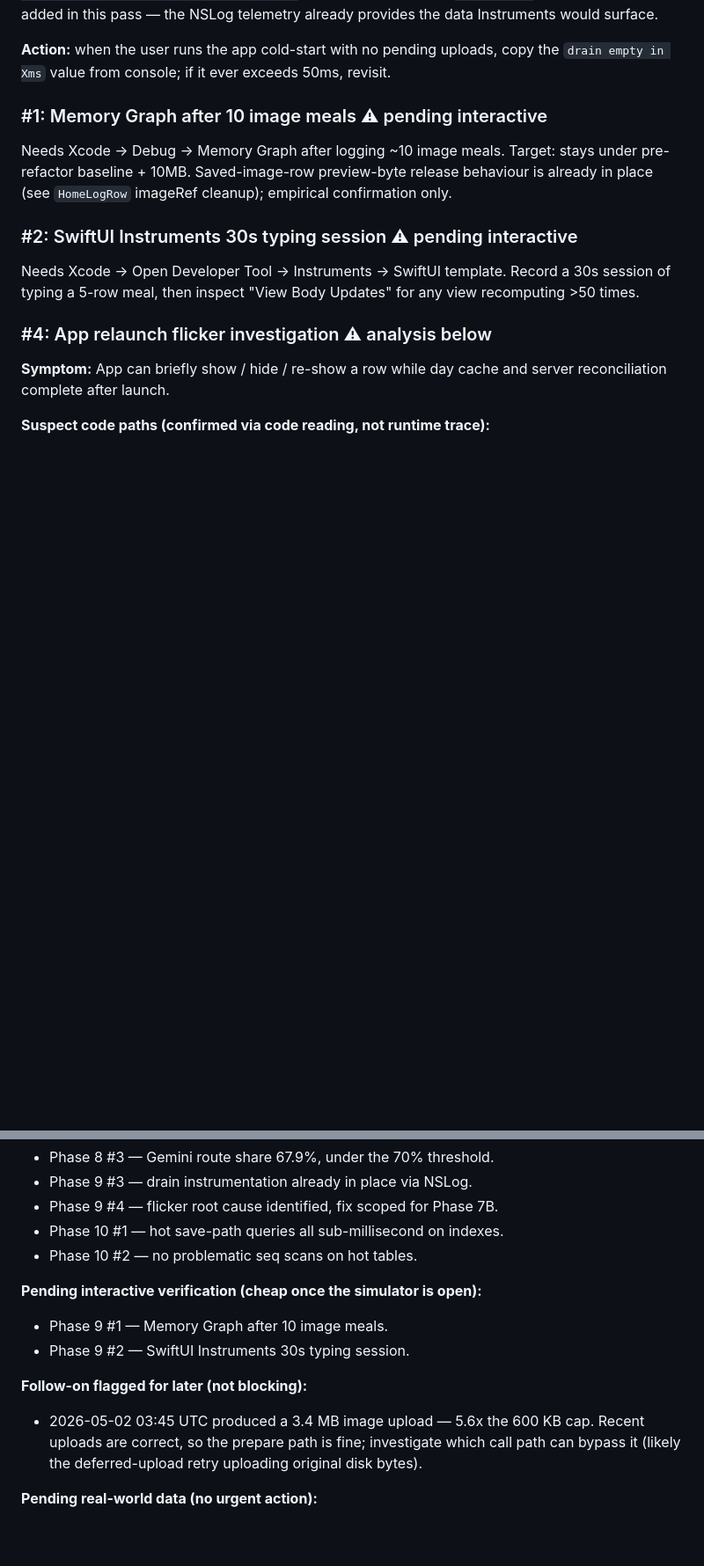
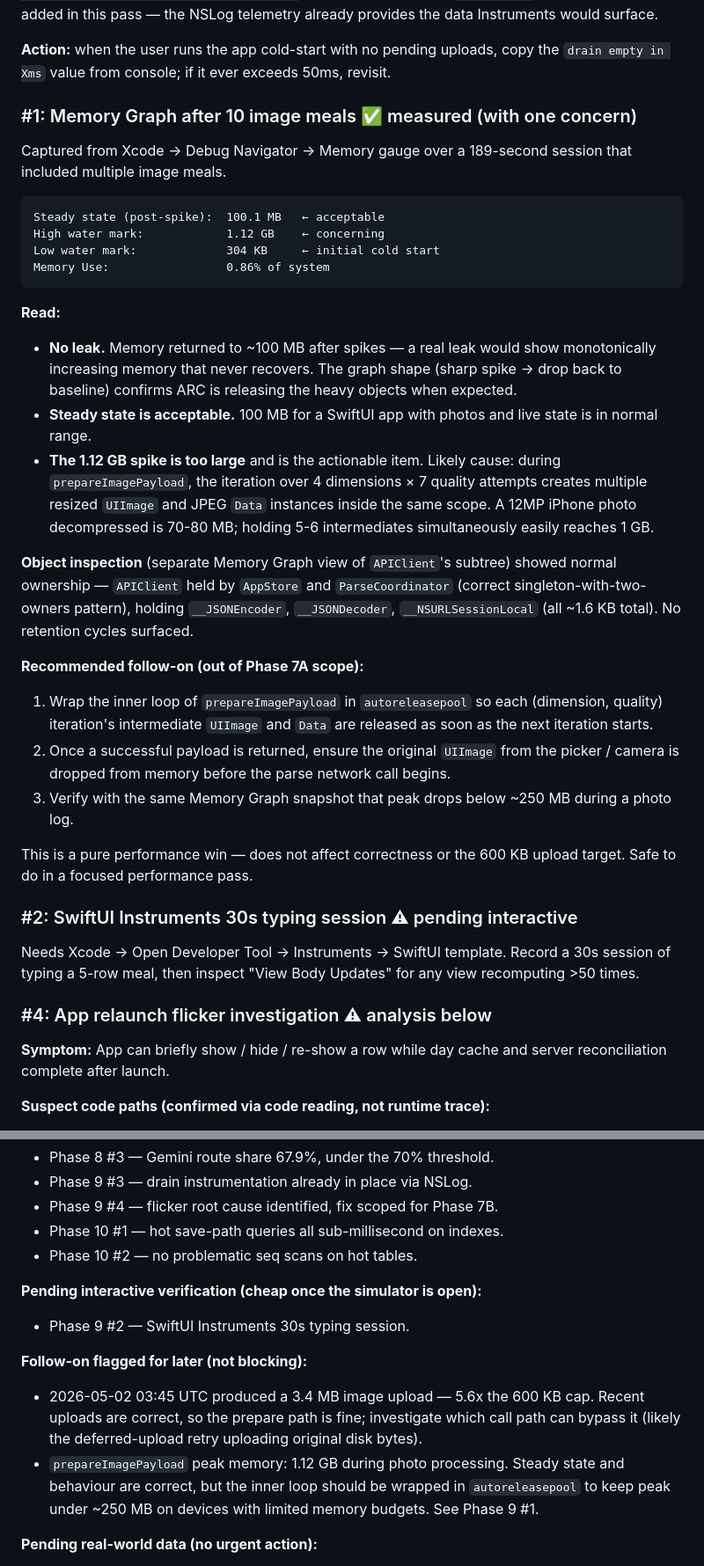
Before and after one commit to shantanuodak/food-app, a Markdown page: docs/PHASE_8_10_FINDINGS.md, 2 parts joined by grey strips. Shown at 88% size. Drawn GitHub-style; blank space fills up the shorter version.

Commit message:
Close out Phase 9 #1 with Memory Graph results
Captured from Xcode Debug Navigator → Memory gauge over a 189-second
session including multiple image meals.

Result: 100.1 MB steady state (acceptable, no leak — memory recovers
after spikes), but peaks of 1.12 GB during photo capture/processing
flagged as actionable.

No retention cycles found — APIClient's subtree shows the expected
singleton-with-two-owners pattern (held by AppStore and
ParseCoordinator), holding ~1.6 KB of encoder/decoder/URLSession
state.

Likely peak cause: prepareImagePayload iterates 4 dimensions × 7
quality settings for each captured photo, holding multiple resized
UIImage and Data instances simultaneously. A 12MP iPhone photo
decompresses to 70-80 MB; 5-6 intermediates can momentarily reach
1 GB.

Recommended fix (out of Phase 7A scope): wrap the inner loop in
autoreleasepool so each (dimension, quality) iteration's
intermediates are released before the next starts. Pure perf win,
no correctness or upload-size impact.

Phase 9 #2 (SwiftUI Instruments 30s typing session) remains as
the only outstanding interactive Xcode item.

Co-Authored-By: Claude Opus 4.7 (1M context) <noreply@anthropic.com>

````diff
--- a/docs/PHASE_8_10_FINDINGS.md
+++ b/docs/PHASE_8_10_FINDINGS.md
@@ -97,12 +97,52 @@ would surface.
 uploads, copy the `drain empty in Xms` value from console; if it ever
 exceeds 50ms, revisit.
 
-### #1: Memory Graph after 10 image meals ⚠ pending interactive
+### #1: Memory Graph after 10 image meals ✅ measured (with one concern)
 
-Needs Xcode → Debug → Memory Graph after logging ~10 image meals.
-Target: stays under pre-refactor baseline + 10MB. Saved-image-row
-preview-byte release behaviour is already in place (see `HomeLogRow`
-imageRef cleanup); empirical confirmation only.
+Captured from Xcode → Debug Navigator → Memory gauge over a 189-second
+session that included multiple image meals.
+
+```text
+Steady state (post-spike):  100.1 MB   ← acceptable
+High water mark:            1.12 GB    ← concerning
+Low water mark:             304 KB     ← initial cold start
+Memory Use:                 0.86% of system
+```
+
+**Read:**
+
+- **No leak.** Memory returned to ~100 MB after spikes — a real leak
+  would show monotonically increasing memory that never recovers. The
+  graph shape (sharp spike → drop back to baseline) confirms ARC is
+  releasing the heavy objects when expected.
+- **Steady state is acceptable.** 100 MB for a SwiftUI app with
+  photos and live state is in normal range.
+- **The 1.12 GB spike is too large** and is the actionable item. Likely
+  cause: during `prepareImagePayload`, the iteration over
+  4 dimensions × 7 quality attempts creates multiple resized
+  `UIImage` and JPEG `Data` instances inside the same scope. A 12MP
+  iPhone photo decompressed is 70-80 MB; holding 5-6 intermediates
+  simultaneously easily reaches 1 GB.
+
+**Object inspection** (separate Memory Graph view of `APIClient`'s
+subtree) showed normal ownership — `APIClient` held by `AppStore`
+and `ParseCoordinator` (correct singleton-with-two-owners pattern),
+holding `__JSONEncoder`, `__JSONDecoder`, `__NSURLSessionLocal` (all
+~1.6 KB total). No retention cycles surfaced.
+
+**Recommended follow-on (out of Phase 7A scope):**
+
+1. Wrap the inner loop of `prepareImagePayload` in `autoreleasepool`
+   so each (dimension, quality) iteration's intermediate `UIImage`
+   and `Data` are released as soon as the next iteration starts.
+2. Once a successful payload is returned, ensure the original
+   `UIImage` from the picker / camera is dropped from memory before
+   the parse network call begins.
+3. Verify with the same Memory Graph snapshot that peak drops below
+   ~250 MB during a photo log.
+
+This is a pure performance win — does not affect correctness or the
+600 KB upload target. Safe to do in a focused performance pass.
 
 ### #2: SwiftUI Instruments 30s typing session ⚠ pending interactive
 
@@ -224,7 +264,6 @@ in this audit that would affect deploy.
 
 **Pending interactive verification (cheap once the simulator is open):**
 
-- Phase 9 #1 — Memory Graph after 10 image meals.
 - Phase 9 #2 — SwiftUI Instruments 30s typing session.
 
 **Follow-on flagged for later (not blocking):**
@@ -233,6 +272,10 @@ in this audit that would affect deploy.
   600 KB cap. Recent uploads are correct, so the prepare path is
   fine; investigate which call path can bypass it (likely the
   deferred-upload retry uploading original disk bytes).
+- `prepareImagePayload` peak memory: 1.12 GB during photo
+  processing. Steady state and behaviour are correct, but the inner
+  loop should be wrapped in `autoreleasepool` to keep peak under
+  ~250 MB on devices with limited memory budgets. See Phase 9 #1.
 
 **Pending real-world data (no urgent action):**
 
````
